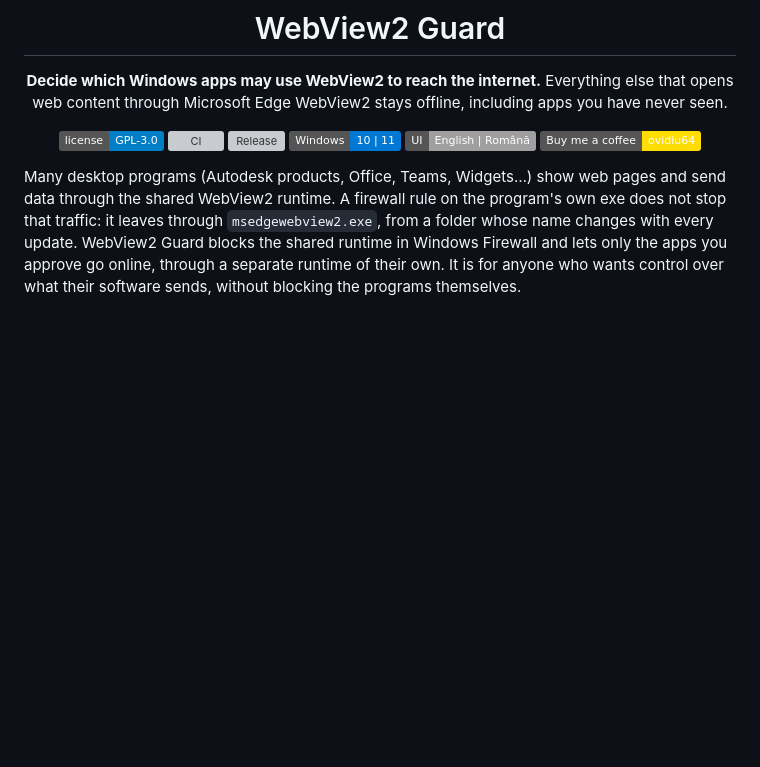
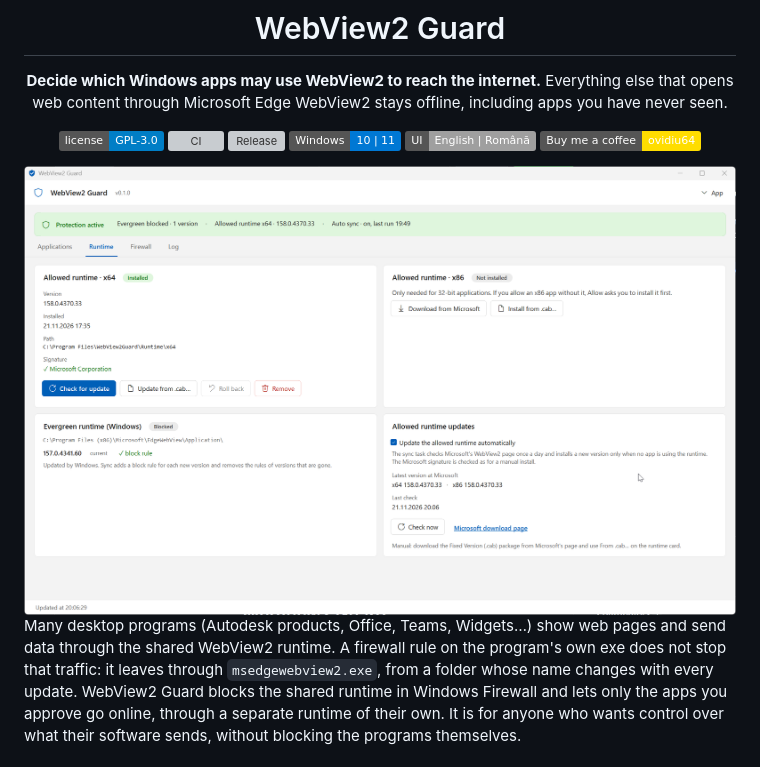
Before and after one commit to movidiu64/WebView2-Guard, a Markdown page: README.md, the part around the change. GitHub-like rendering; pictures changed too: docs/screenshot.png (added); badges without logos; blank space fills up the shorter version; grey boxes are pictures that could not be loaded.

Commit message:
README screenshot (Runtime tab)
Co-Authored-By: Claude Opus 5.5 <noreply@anthropic.com>
Claude-Session: https://claude.ai/code/session_01AdCVAQEUjttgBmtG3QxKtL

```diff
--- a/README.md
+++ b/README.md
@@ -13,6 +13,8 @@ Everything else that opens web content through Microsoft Edge WebView2 stays off
 [![Windows](https://img.shields.io/badge/Windows-10%20%7C%2011-0078D4?logo=windows&logoColor=white)](https://github.com/movidiu64/WebView2-Guard/releases/latest)
 ![UI: English | Română](https://img.shields.io/badge/UI-English%20%7C%20Rom%C3%A2n%C4%83-lightgrey)
 [![Buy me a coffee](https://img.shields.io/badge/Buy%20me%20a%20coffee-ovidiu64-FFDD00?logo=buymeacoffee&logoColor=black)](https://buymeacoffee.com/ovidiu64)
+
+<img src="docs/screenshot.png" alt="WebView2 Guard: protection active, the allowed x64 runtime from Microsoft, Evergreen blocked and automatic runtime updates" width="100%">
 
 </div>
 
```
